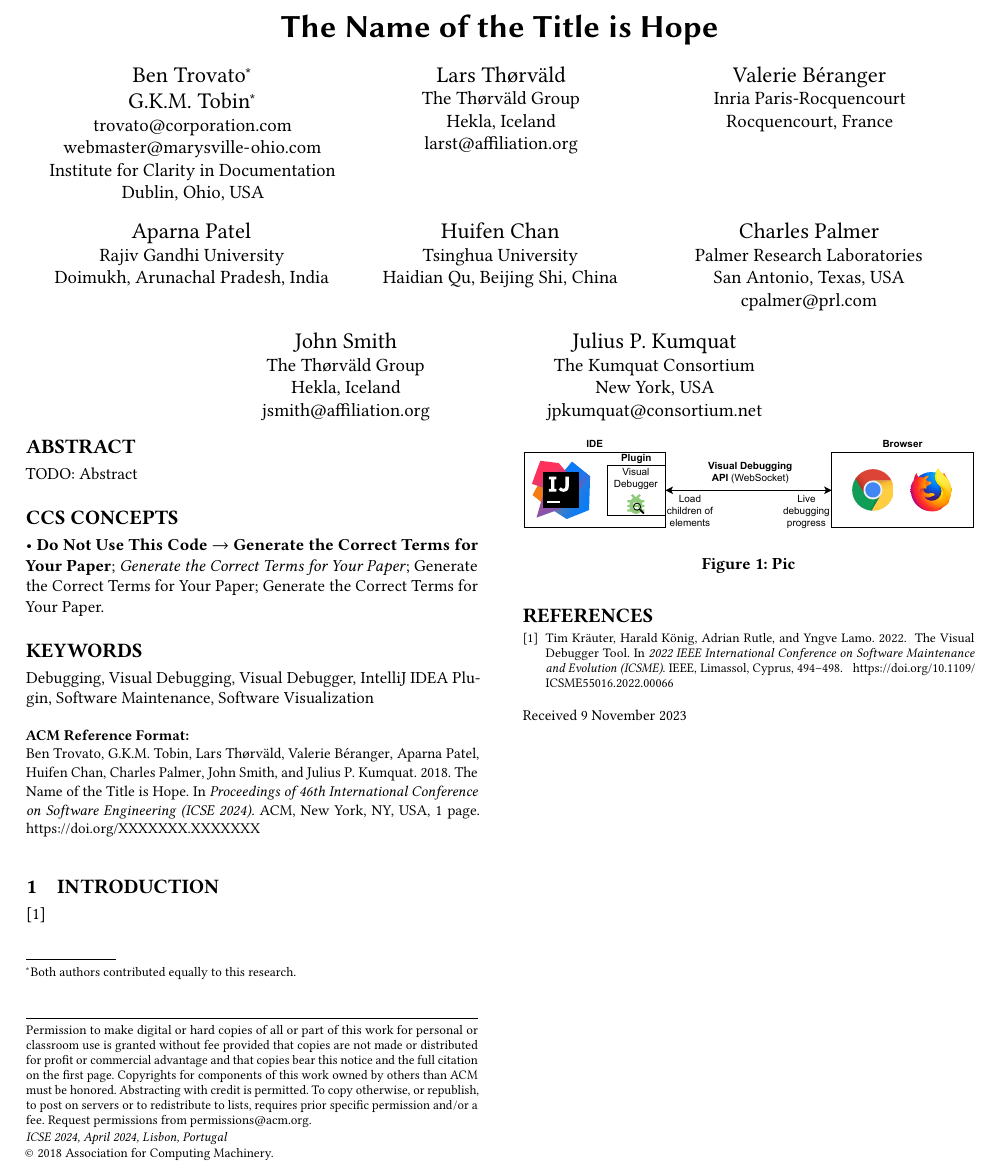
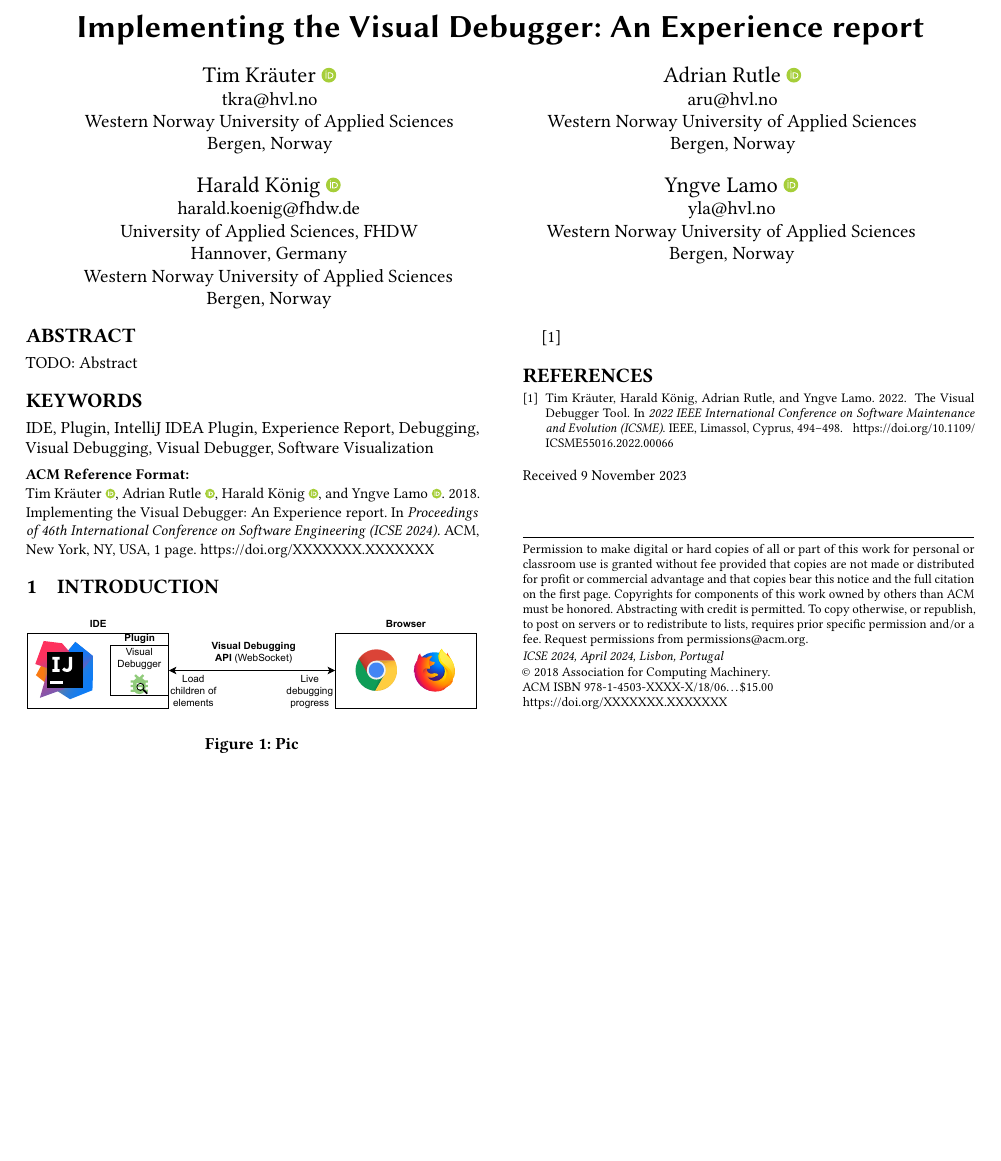
Before and after one commit to timKraeuter/ICSE-2024, a LaTeX paper (main.tex): part of the page, cut at the place of the change, the shorter picture padded with empty space. Compiled offline with pdfLaTeX.

Commit message:
Added authors and title

```diff
--- a/main.tex
+++ b/main.tex
@@ -32,6 +32,8 @@
 \acmPrice{15.00}
 \acmISBN{978-1-4503-XXXX-X/18/06}
 
+% My packages
+\usepackage{orcidlink} % Orcid links
 
 %%
 %% end of the preamble, start of the body of the document source.
@@ -40,52 +42,40 @@
 %%
 %% The "title" command has an optional parameter,
 %% allowing the author to define a "short title" to be used in page headers.
-\title{The Name of the Title is Hope}
+\title{Implementing the Visual Debugger: An Experience report}
 
-%%
-%% The "author" command and its associated commands are used to define
-%% the authors and their affiliations.
-%% Of note is the shared affiliation of the first two authors, and the
-%% "authornote" and "authornotemark" commands
-%% used to denote shared contribution to the research.
-\author{Ben Trovato}
-\authornote{Both authors contributed equally to this research.}
-\email{trovato@corporation.com}
-\orcid{1234-5678-9012}
-\author{G.K.M. Tobin}
-\authornotemark[1]
-\email{webmaster@marysville-ohio.com}
+\author{Tim Kr\"{a}uter \orcidlink{0000-0003-1795-0611}}
+\email{tkra@hvl.no}
+\orcid{0000-0003-1795-0611}
 \affiliation{%
-  \institution{Institute for Clarity in Documentation}
-  \streetaddress{P.O. Box 1212}
-  \city{Dublin}
-  \state{Ohio}
-  \country{USA}
-  \postcode{43017-6221}
+  \institution{Western Norway University of Applied Sciences}
+  \city{Bergen}
+  \country{Norway}
 }
 
-\author{Lars Th{\o}rv{\"a}ld}
+\author{Adrian Rutle \orcidlink{0000-0002-4158-1644}}
+\email{aru@hvl.no}
+\orcid{0000-0002-4158-1644}
 \affiliation{%
-  \institution{The Th{\o}rv{\"a}ld Group}
-  \streetaddress{1 Th{\o}rv{\"a}ld Circle}
-  \city{Hekla}
-  \country{Iceland}}
-\email{larst@affiliation.org}
-
-\author{Valerie B\'eranger}
-\affiliation{%
-  \institution{Inria Paris-Rocquencourt}
-  \city{Rocquencourt}
-  \country{France}
+  \institution{Western Norway University of Applied Sciences}
+  \city{Bergen}
+  \country{Norway}
 }
 
-\author{Aparna Patel}
+\author{Harald K\"{o}nig \orcidlink{0000-0001-6304-6311}}
+\email{harald.koenig@fhdw.de}
+\orcid{0000-0001-6304-6311}
 \affiliation{%
- \institution{Rajiv Gandhi University}
- \streetaddress{Rono-Hills}
- \city{Doimukh}
- \state{Arunachal Pradesh}
- \country{India}}
+  \institution{University of Applied Sciences, FHDW}
+  \city{Hannover}
+  \country{Germany}}
+\affiliation{%
+  \institution{Western Norway University of Applied Sciences}
+  \city{Bergen}
+  \country{Norway}
+}
 
-\author{Huifen Chan}
+\author{Yngve Lamo \orcidlink{0000-0001-9196-1779}}
+\email{yla@hvl.no}
+\orcid{0000-0001-9196-1779}
 \affiliation{%
@@ -96,37 +82,18 @@
-  \country{China}}
+  \institution{Western Norway University of Applied Sciences}
+  \city{Bergen}
+  \country{Norway}
+}
 
-\author{Charles Palmer}
-\affiliation{%
-  \institution{Palmer Research Laboratories}
-  \streetaddress{8600 Datapoint Drive}
-  \city{San Antonio}
-  \state{Texas}
-  \country{USA}
-  \postcode{78229}}
-\email{cpalmer@prl.com}
+% \author{Patrick Stünkel \orcidlink{0000-0002-0537-295X}}
+% \email{patrick.stuenkel@hvl.no}
+% \orcid{0000-0002-0537-295X}
+% \affiliation{%
+%   \institution{Western Norway University of Applied Sciences}
+%   \city{Bergen}
+%   \country{Norway}
+% }
 
-\author{John Smith}
-\affiliation{%
-  \institution{The Th{\o}rv{\"a}ld Group}
-  \streetaddress{1 Th{\o}rv{\"a}ld Circle}
-  \city{Hekla}
-  \country{Iceland}}
-\email{jsmith@affiliation.org}
-
-\author{Julius P. Kumquat}
-\affiliation{%
-  \institution{The Kumquat Consortium}
-  \city{New York}
-  \country{USA}}
-\email{jpkumquat@consortium.net}
-
-%%
-%% By default, the full list of authors will be used in the page
-%% headers. Often, this list is too long, and will overlap
-%% other information printed in the page headers. This command allows
-%% the author to define a more concise list
-%% of authors' names for this purpose.
-\renewcommand{\shortauthors}{Trovato and Tobin, et al.}
+\renewcommand{\shortauthors}{Kräuter et al.}
 
 %%
 %% The abstract is a short summary of the work to be presented in the
@@ -135,44 +102,7 @@
   TODO: Abstract
 \end{abstract}
 
-%%
-%% The code below is generated by the tool at http://dl.acm.org/ccs.cfm.
-%% Please copy and paste the code instead of the example below.
-%%
-\begin{CCSXML}
-<ccs2012>
- <concept>
-  <concept_id>00000000.0000000.0000000</concept_id>
-  <concept_desc>Do Not Use This Code, Generate the Correct Terms for Your Paper</concept_desc>
-  <concept_significance>500</concept_significance>
- </concept>
- <concept>
-  <concept_id>00000000.00000000.00000000</concept_id>
-  <concept_desc>Do Not Use This Code, Generate the Correct Terms for Your Paper</concept_desc>
-  <concept_significance>300</concept_significance>
- </concept>
- <concept>
-  <concept_id>00000000.00000000.00000000</concept_id>
-  <concept_desc>Do Not Use This Code, Generate the Correct Terms for Your Paper</concept_desc>
-  <concept_significance>100</concept_significance>
- </concept>
- <concept>
-  <concept_id>00000000.00000000.00000000</concept_id>
-  <concept_desc>Do Not Use This Code, Generate the Correct Terms for Your Paper</concept_desc>
-  <concept_significance>100</concept_significance>
- </concept>
-</ccs2012>
-\end{CCSXML}
-
-\ccsdesc[500]{Do Not Use This Code~Generate the Correct Terms for Your Paper}
-\ccsdesc[300]{Do Not Use This Code~Generate the Correct Terms for Your Paper}
-\ccsdesc{Do Not Use This Code~Generate the Correct Terms for Your Paper}
-\ccsdesc[100]{Do Not Use This Code~Generate the Correct Terms for Your Paper}
-
-%%
-%% Keywords. The author(s) should pick words that accurately describe
-%% the work being presented. Separate the keywords with commas.
-\keywords{Debugging, Visual Debugging, Visual Debugger, IntelliJ IDEA Plugin, Software Maintenance, Software Visualization}
+\keywords{IDE, Plugin, IntelliJ IDEA Plugin, Experience Report, Debugging, Visual Debugging, Visual Debugger, Software Visualization}
 
 \received{9 November 2023}
 % \received[revised]{12 March 2009}
```
Also changed, not shown: main.tex (4 more changed lines).
